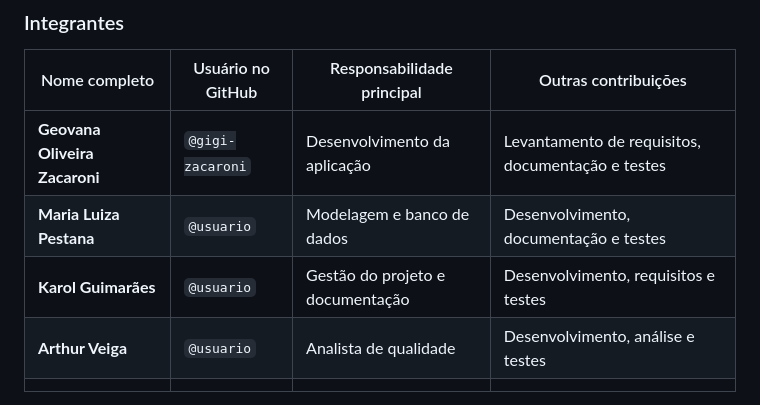
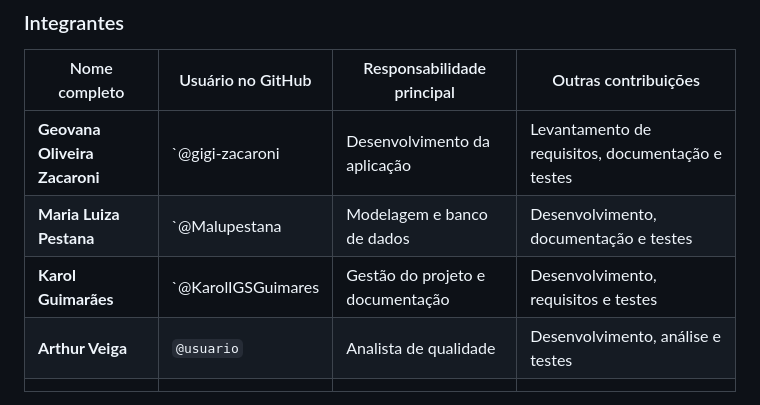
Before and after one commit to gigi-zacaroni/tp-eng-software, a Markdown page: README.md, the part around the change. Rendered like a GitHub page.

```diff
--- a/README.md
+++ b/README.md
@@ -18,9 +18,9 @@
 
 | Nome completo                 | Usuário no GitHub | Responsabilidade principal       | Outras contribuições                              |
 | ----------------------------- | ----------------- | -------------------------------- | ------------------------------------------------- |
-| **Geovana Oliveira Zacaroni** | `@gigi-zacaroni`  | Desenvolvimento da aplicação     | Levantamento de requisitos, documentação e testes |
-| **Maria Luiza Pestana**       | `@usuario`        | Modelagem e banco de dados       | Desenvolvimento, documentação e testes            |
-| **Karol Guimarães**           | `@usuario`        | Gestão do projeto e documentação | Desenvolvimento, requisitos e testes              |
+| **Geovana Oliveira Zacaroni** | `@gigi-zacaroni  | Desenvolvimento da aplicação     | Levantamento de requisitos, documentação e testes |
+| **Maria Luiza Pestana**       | `@Malupestana       | Modelagem e banco de dados       | Desenvolvimento, documentação e testes            |
+| **Karol Guimarães**           | `@KarolIGSGuimares       | Gestão do projeto e documentação | Desenvolvimento, requisitos e testes              |
 | **Arthur Veiga**              | `@usuario`        | Analista de qualidade            | Desenvolvimento, análise e testes                 |
      |
 
```
